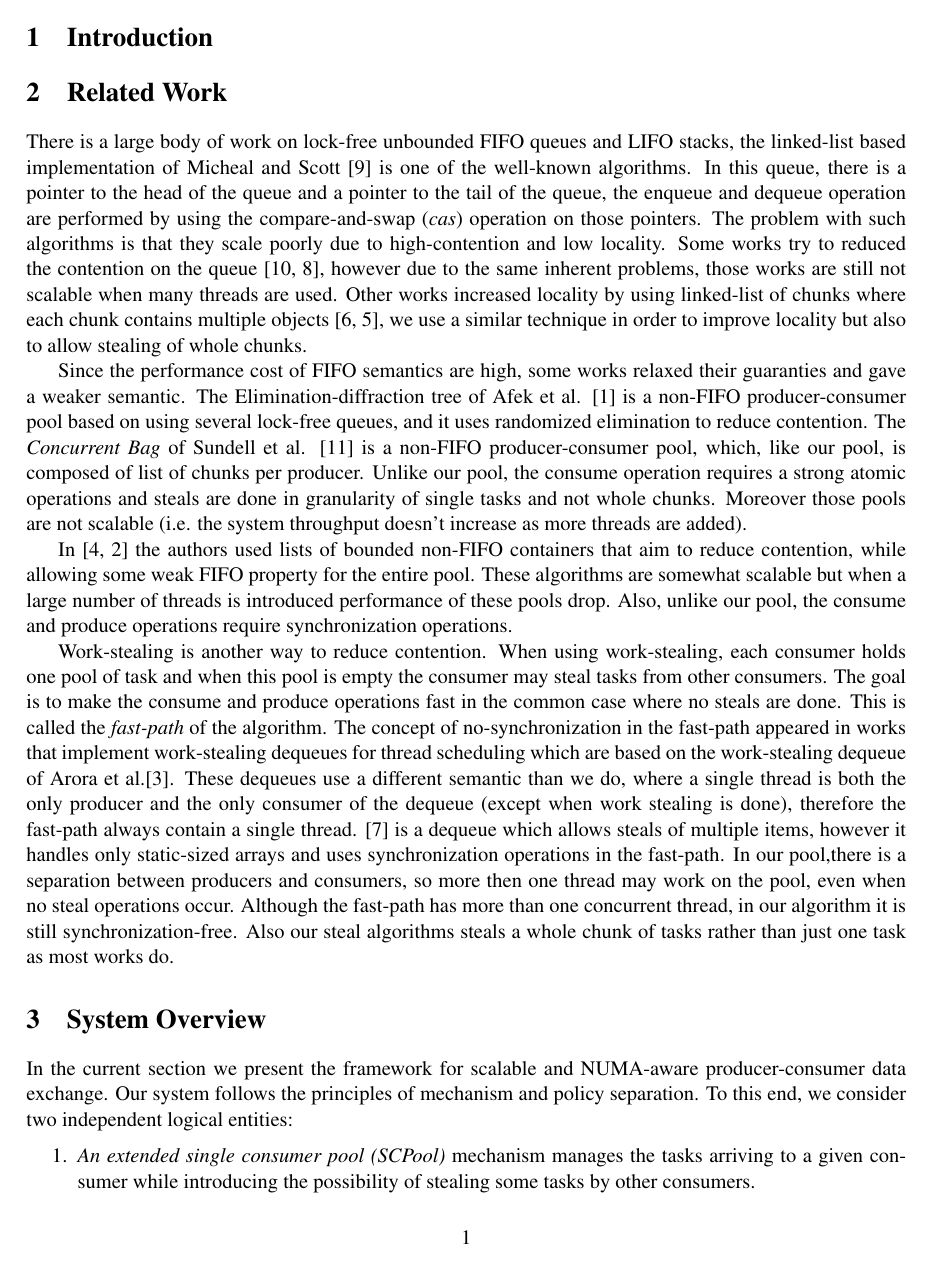
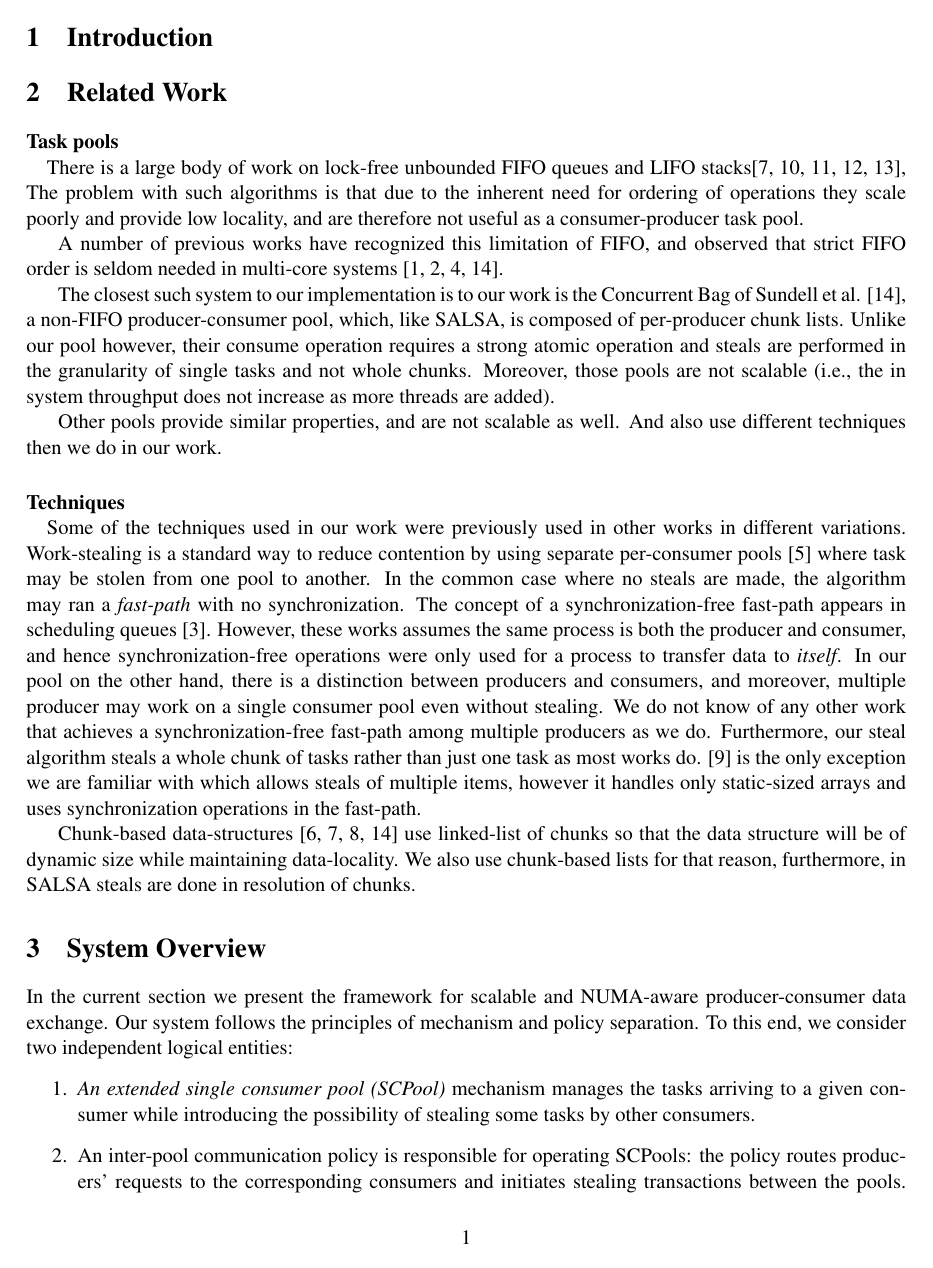
Before and after one commit to Jokeren/COMP522, a LaTeX paper (paper/main.tex, which reads paper/related.tex): page 2 of 6. Compiled offline with pdfLaTeX.

Commit message:
Changed related work according to Idit's comments

```diff
--- a/paper/related.tex
+++ b/paper/related.tex
@@ -1,43 +1,45 @@
-There is a large body of work on lock-free unbounded FIFO queues and LIFO stacks, the linked-list
-based implementation of Micheal and Scott \cite{Michael:1996:SFP:248052.248106} is one of the
-well-known algorithms. In this queue, there is a pointer to the head of the queue and a pointer to
-the tail of the queue, the enqueue and dequeue operation are performed by using the
-compare-and-swap (\emph{cas}) operation on those pointers. The problem with such algorithms is
-that they scale poorly due to high-contention and low locality. Some works try to reduced the
-contention on the queue \cite{Moir:2005:UEI:1073970.1074013,Hoffman:2007:BQ:1782394.1782423},
-however due to the same inherent problems, those works are still not scalable when many threads are
-used.  Other works increased locality by using linked-list of chunks where each chunk contains
-multiple objects \cite{Gidenstam:2010:CLQ:1940234.1940266,Braginsky:2011:LLL:1946143.1946153}, we
-use a similar technique in order to improve locality but also to allow stealing of whole chunks.
+\paragraph{Task pools\\}
+There is a large body of work on lock-free unbounded FIFO queues and LIFO
+stacks\cite{Gidenstam:2010:CLQ:1940234.1940266,Hendler:2004:SLS:1007912.1007944,
+Hoffman:2007:BQ:1782394.1782423, Michael:1996:SFP:248052.248106,Moir:2005:UEI:1073970.1074013},
+The problem with such algorithms is that due to the inherent need for ordering of operations they
+scale poorly and provide low locality, and are therefore not useful as a consumer-producer task
+pool.
 
-Since the performance cost of FIFO semantics are high, some works relaxed their guaranties and
-gave a weaker semantic. The Elimination-diffraction tree of Afek et al.
-\cite{Afek:2010:SPP:1885276.1885295} is a non-FIFO producer-consumer pool based on using several
-lock-free queues, and it uses randomized elimination to reduce contention. The \emph{Concurrent
-Bag} of Sundell et al. \cite{Sundell:2011:LAC:1989493.1989550} is a non-FIFO producer-consumer pool,
-which, like our pool, is composed of list of chunks per producer. Unlike our pool, the consume
-operation requires a strong atomic operations and steals are done in granularity of single tasks and
-not whole chunks. Moreover those pools are not scalable (i.e. the system throughput doesn't increase
-as more threads are added).
+A number of previous works have recognized this limitation of FIFO, and observed that strict FIFO
+order is seldom needed in multi-core systems
+\cite{Afek:2010:SPP:1885276.1885295,springerlink:10.1007/978-3-642-17653-1_29,
+Basin:2011:CST:2075029.2075087,Sundell:2011:LAC:1989493.1989550}.
 
-In \cite{Basin:2011:CST:2075029.2075087,springerlink:10.1007/978-3-642-17653-1_29} the authors
-used lists of bounded non-FIFO containers that aim to reduce contention, while allowing some weak
-FIFO property for the entire pool. These algorithms are somewhat scalable but when a large number
-of threads is introduced performance of these pools drop. Also, unlike our pool, the consume and
-produce operations require synchronization operations.
+The closest such system to our implementation is to our work is the Concurrent Bag of Sundell et al.
+\cite{Sundell:2011:LAC:1989493.1989550}, a non-FIFO producer-consumer pool, which, like SALSA, is
+composed of per-producer chunk lists. Unlike our pool however, their consume operation requires a
+strong atomic operation and steals are performed in the granularity of single tasks and not whole
+chunks. Moreover, those pools are not scalable (i.e., the in system throughput does not increase as
+more threads are added).
 
-Work-stealing is another way to reduce contention. When using work-stealing, each consumer holds
-one pool of task and when this pool is empty the consumer may steal tasks from other
-consumers. The goal is to make the consume and produce operations fast in the common case where no
-steals are done. This is called the \emph{fast-path} of the algorithm. The concept
-of no-synchronization in the fast-path appeared in works that implement work-stealing dequeues for
-thread scheduling which are based on the work-stealing dequeue of Arora et
-al.\cite{Arora:1998:TSM:277651.277678}. These dequeues use a different semantic than we do,
-where a single thread is both the only producer and the only consumer of the dequeue (except when
-work stealing is done), therefore the fast-path always contain a single
-thread. \cite{Hendler:2002:NSW:571825.571876} is a dequeue which allows steals of multiple items,
-however it handles only static-sized arrays and uses synchronization operations in the fast-path.
-In our pool,there is a separation between producers and consumers, so more then one thread may work
-on the pool, even when no steal operations occur. Although the fast-path has more than one
-concurrent thread, in our algorithm it is still synchronization-free. Also our steal
-algorithms steals a whole chunk of tasks rather than just one task as most works do.
+Other pools provide similar properties, and are not scalable as well. And also use different
+techniques then we do in our work.
+
+\paragraph{Techniques\\}
+Some of the techniques used in our work were previously used in other works in different
+variations. Work-stealing is a standard way to reduce contention by using separate per-consumer
+pools \cite{Blumofe:1999:SMC:324133.324234} where task may be stolen from one pool to another.
+In the common case where no steals are made, the algorithm may ran a \emph{fast-path} with
+no synchronization. The concept of a synchronization-free fast-path appears in scheduling queues
+\cite{Arora:1998:TSM:277651.277678}. However, these works assumes the same process is both the
+producer and consumer, and hence synchronization-free operations were only used for a process to
+transfer data to \emph{itself}. In our pool on the other hand, there is a distinction between
+producers and consumers, and moreover, multiple producer may work on a single consumer pool even
+without stealing. We do not know of any other work that achieves a synchronization-free fast-path
+among multiple producers as we do. Furthermore, our steal algorithm steals a whole chunk of tasks
+rather than just one task as most works do. \cite{Hendler:2002:NSW:571825.571876} is the only
+exception we are familiar with which allows steals of multiple items, however it handles only
+static-sized arrays and uses synchronization operations in the fast-path.
+
+Chunk-based data-structures
+\cite{Braginsky:2011:LLL:1946143.1946153,
+Gidenstam:2010:CLQ:1940234.1940266,
+Hendler:2006:DNW:1160290.1160294, Sundell:2011:LAC:1989493.1989550} use linked-list of chunks so
+that the data structure will be of dynamic size while maintaining data-locality. We also use
+chunk-based lists for that reason, furthermore, in SALSA steals are done in resolution of chunks.
```
Also changed, not shown: paper/main.tex (+1 -1 lines), paper/refs.bib (+21 -1 lines).
